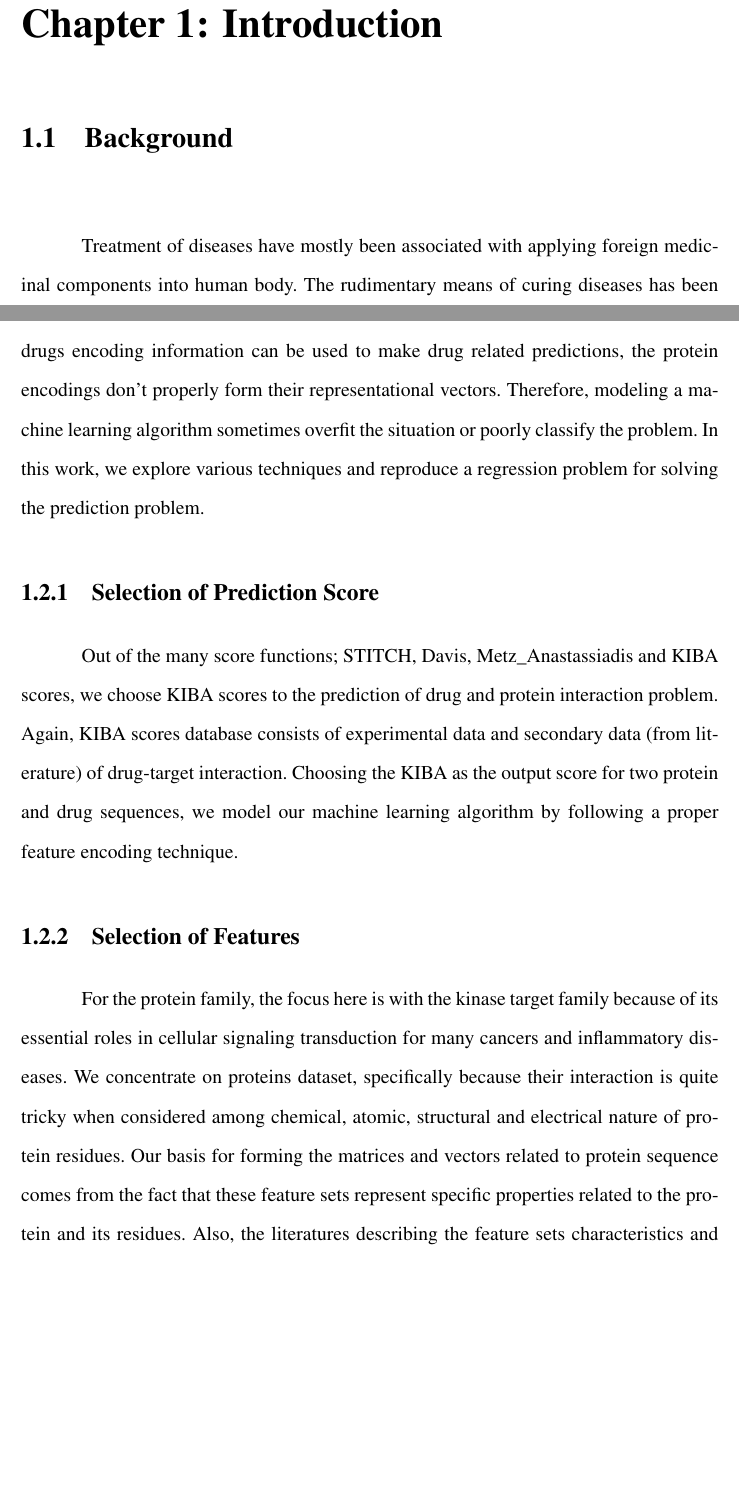
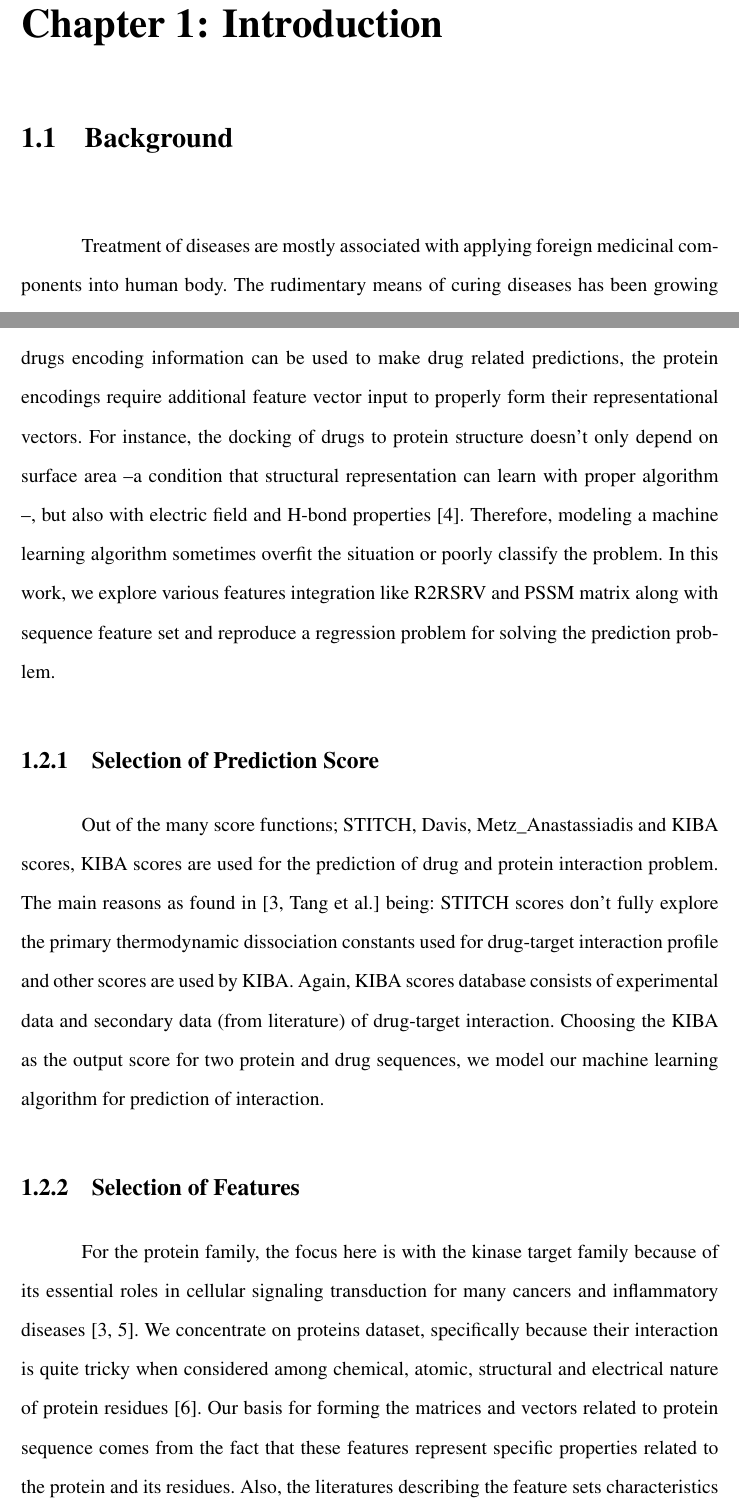
Before and after one commit to anupadkh/thesis, a LaTeX thesis (main.tex, which reads mainmatter/1-Introduction/introduction.tex): two parts of pages 9 and 11 of 40, joined at a grey line, cut so that both start at the same text, the shorter picture padded with empty space. Compiled offline with pdfLaTeX.

Commit message:
introduction completed

```diff
--- a/mainmatter/1-Introduction/introduction.tex
+++ b/mainmatter/1-Introduction/introduction.tex
@@ -1,7 +1,7 @@
 \setcounter{page}{1}
 \chapter{Introduction}
 \section{Background}
-Treatment of diseases have mostly been associated with applying foreign medicinal components into human body. The rudimentary means of curing diseases has been growing with applied ayurbedas since the past. The chemical perspective of curing diseases slowly evolved into modern chemistry as drug facilities developed around the globe. The extensive research and documentation changed the world where people have come to trust fully in chemist's drugs to mitigate the ailments in the body. With the growing chemical intereset in the community, the need to develop better drugs and quick solutions increased even higher. With the identification of new diseases and dire need of understanding the mechanism to cure such diseases, the drug research started gaining its speed.
+Treatment of diseases are mostly associated with applying foreign medicinal components into human body. The rudimentary means of curing diseases has been growing with applied ayurbedas since the past. The chemical perspective of curing diseases slowly evolved into modern chemistry as drug facilities developed around the globe. The extensive research and documentation changed the world where people have come to trust fully in chemist's drugs to mitigate the ailments in the body. With the growing chemical intereset in the community, the need to develop better drugs and quick solutions increased even higher. With the identification of new diseases and dire need of understanding the mechanism to cure such diseases, the drug research started gaining its speed.
 
 ~\acrfull{cadd} mechanism have been developing bio-informatics ever since the "Next Industrial Revolution" possibilities started grow~\cite{Leelananda2016,Brown2017}. The interest started as Fortune magazine published the article "Designing Drugs by Computer at Merk". Experimenting with computational power and technical human resources in biomedicine, the concepts started to form scopes like \acrfull{hts} -- A technique to screen desired drugs from other drugs. \acrshort{hts} was evolving eventually to find precedence over finding novel therapeutics. The desire to increase high hit rate did grow as the traditional \acrshort{hts} led to few probable leads. As research developed on computational drug design, \acrshort{cadd} study broadened based on the computational resources required. ~\acrshort{cadd} can be classified into two general categories: Structure-based \acrshort{cadd} and Ligand-based~\acrshort{cadd}.
 
@@ -41,23 +41,23 @@ For figures, tables, equations and further information, open the file "tips.tex"
 \fi
 
 \section{Statement of Problem}
-The simple technique of encoding the sequence information of drugs and proteins to identify if a drug will interact with the protein or not has a major issue in that while drugs encoding information can be used to make drug related predictions, the protein encodings don't properly form their representational vectors. Therefore, modeling a machine learning algorithm sometimes overfit the situation or poorly classify the problem. In this work, we explore various techniques and reproduce a regression problem for solving the prediction problem.
+The simple technique of encoding the sequence information of drugs and proteins to identify if a drug will interact with the protein or not has a major issue in that while drugs encoding information can be used to make drug related predictions, the protein encodings require additional feature vector input to properly form their representational vectors. For instance, the docking of drugs to protein structure doesn't only depend on surface area --a condition that structural representation can learn with proper algorithm --, but also with electric field and H-bond properties \cite{Wong2018}. Therefore, modeling a machine learning algorithm sometimes overfit the situation or poorly classify the problem. In this work, we explore various features integration like R2RSRV and PSSM matrix along with sequence feature set and reproduce a regression problem for solving the prediction problem.
 
 \subsection{Selection of Prediction Score}
 
-Out of the many score functions; STITCH, Davis, Metz\_Anastassiadis and KIBA scores, we choose KIBA scores to the prediction of drug and protein interaction problem. Again, KIBA scores database consists of experimental data and secondary data (from literature) of drug-target interaction. Choosing the KIBA as the output score for two protein and drug sequences, we model our machine learning algorithm by following a proper feature encoding technique.
+Out of the many score functions; STITCH, Davis, Metz\_Anastassiadis and KIBA scores, KIBA scores are used for the prediction of drug and protein interaction problem. The main reasons as found in \cite[Tang et al.]{Tang2013} being: STITCH scores don't fully explore the primary thermodynamic dissociation constants used for drug-target interaction profile and other scores are used by KIBA.  Again, KIBA scores database consists of experimental data and secondary data (from literature) of drug-target interaction. Choosing the KIBA as the output score for two protein and drug sequences, we model our machine learning algorithm for prediction of interaction.
 
 \subsection{Selection of Features}
 
-For the protein family, the focus here is with the kinase target family because of its essential roles in cellular signaling transduction for many cancers and inflammatory diseases. We concentrate on proteins dataset, specifically because their interaction is quite tricky when considered among chemical, atomic, structural and electrical nature of protein residues. Our basis for forming the matrices and vectors related to protein sequence comes from the fact that these feature sets represent specific properties related to the protein and its residues. Also, the literatures describing the feature sets characteristics and results motivates us towards the selection of these parameters: \acrshort{pssmdt}, \acrshort{edt}, \acrshort{rpt} and embedding vectors.
+For the protein family, the focus here is with the kinase target family because of its essential roles in cellular signaling transduction for many cancers and inflammatory diseases~\cite{Tang2013,Kanehisa2000}. We concentrate on proteins dataset, specifically because their interaction is quite tricky when considered among chemical, atomic, structural and electrical nature of protein residues~\cite{Mathai2019}. Our basis for forming the matrices and vectors related to protein sequence comes from the fact that these features represent specific properties related to the protein and its residues. Also, the literatures describing the feature sets characteristics and results motivates us towards the selection of these parameters: \acrshort{pssmdt}, \acrshort{edt}, \acrshort{rpt} and embedding vectors.
 
 
 \section{Objectives}
 The objectives of the research are:
 \begin{itemize}
     \setlength\parindent{36pt}
-    \item To determine the efficient different transformation matrices related to protein.
-    \item To determine the right machine learning algorithm for modeling the protein-drug interactions.
+    \item To determine the effective feature matrices related to protein.
+    \item To determine the right machine learning algorithm for predicting the protein-drug interactions.
 \end{itemize}
 
 % \section{Scope of Work}
```
Also changed, not shown: main.pdf.
